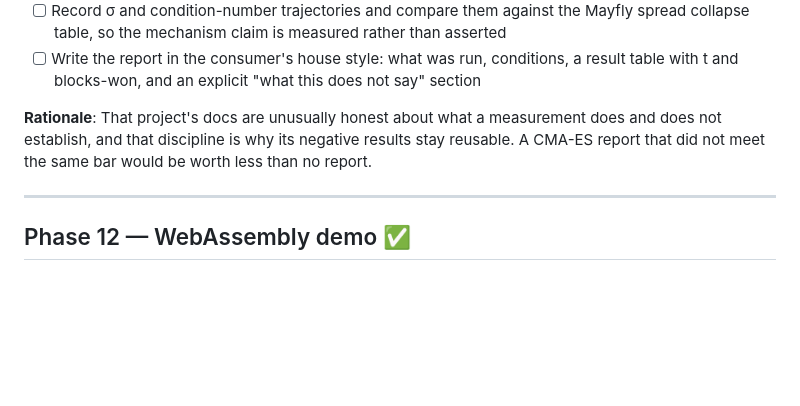
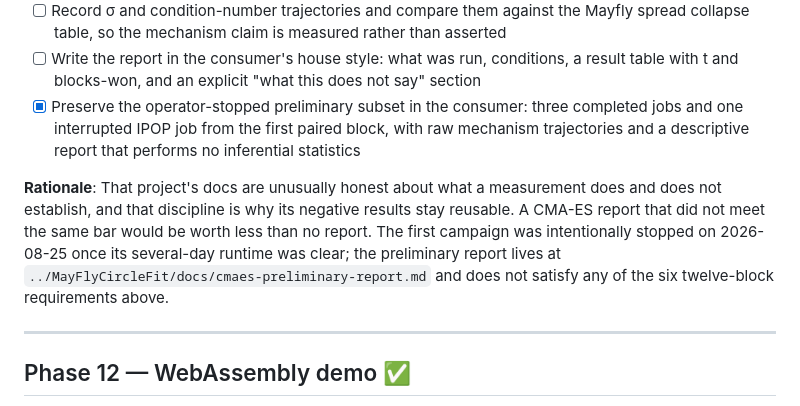
Before and after one commit to CWBudde/go-cma-es, a Markdown page: PLAN.md, the part around the change. Drawn GitHub-style; blank space fills up the shorter version.

Commit message:
docs(plan): record stopped phase 11 campaign

```diff
--- a/PLAN.md
+++ b/PLAN.md
@@ -398,10 +398,16 @@ for every variant. The baseline is re-measured here, first.
       collapse table, so the mechanism claim is measured rather than asserted
 - [ ] Write the report in the consumer's house style: what was run, conditions, a result
       table with t and blocks-won, and an explicit "what this does not say" section
+- [x] Preserve the operator-stopped preliminary subset in the consumer: three completed
+      jobs and one interrupted IPOP job from the first paired block, with raw mechanism
+      trajectories and a descriptive report that performs no inferential statistics
 
 **Rationale**: That project's docs are unusually honest about what a measurement does and
 does not establish, and that discipline is why its negative results stay reusable. A
-CMA-ES report that did not meet the same bar would be worth less than no report.
+CMA-ES report that did not meet the same bar would be worth less than no report. The first
+campaign was intentionally stopped on 2026-08-25 once its several-day runtime was clear;
+the preliminary report lives at `../MayFlyCircleFit/docs/cmaes-preliminary-report.md` and
+does not satisfy any of the six twelve-block requirements above.
 
 ---
 
```
